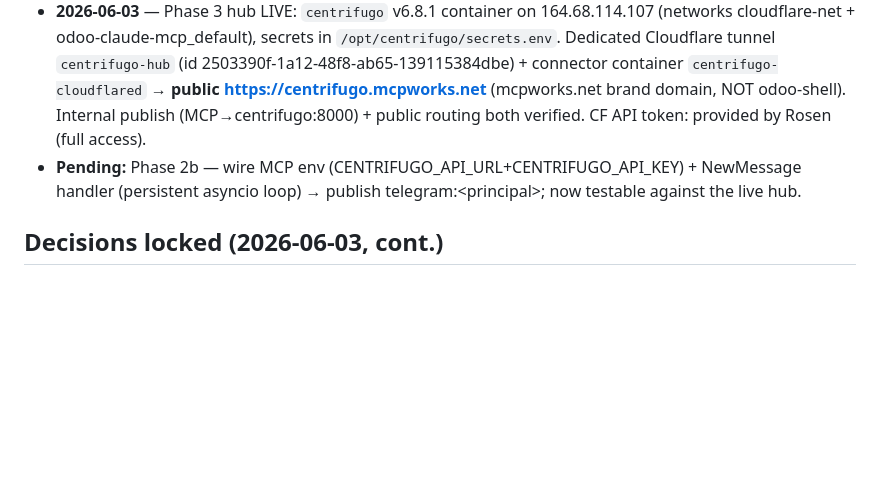
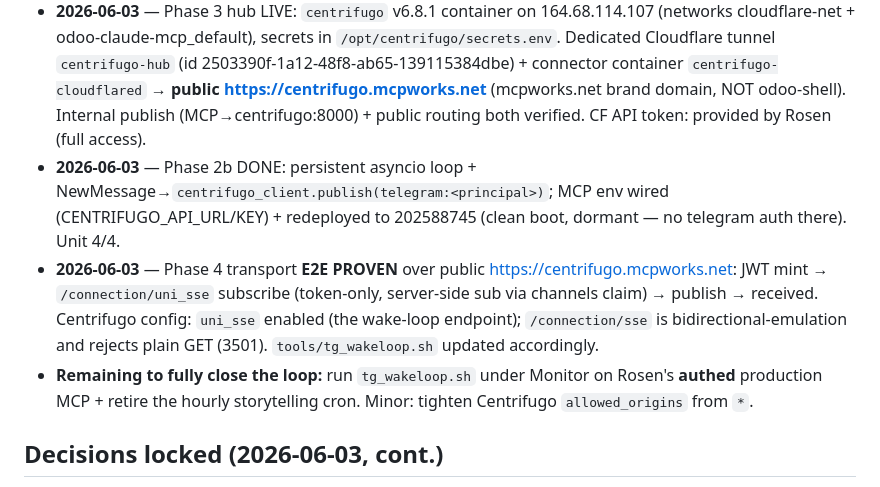
Before and after one commit to rosenvladimirov/odoo-claude-mcp, a Markdown page: ROADMAP.md, the part around the change. Drawn GitHub-style; blank space fills up the shorter version.

Commit message:
[DOC] ROADMAP: Phase 2b done + Phase 4 push transport E2E-proven on centrifugo.mcpworks.net
Co-Authored-By: Claude Opus 4.8 (1M context) <noreply@anthropic.com>

```diff
--- a/ROADMAP.md
+++ b/ROADMAP.md
@@ -92,7 +92,9 @@ Replace global active connection with `registry: {session_id → ConnectionConte
 - **2026-06-03** — Phase 3 scaffolding DONE on v2 + v3 (v2 `2e0d6f6`, v3 `1272ac0`): compose `centrifugo` service, `centrifugo/config.json` + README, `.env.example` secrets, `centrifugo_client.py` publish helper. **Not deployed.**
 - **2026-06-03** — v3 + branch DEPLOYED to test stack 202588745 (host 164.68.114.107) as image `odoo-rpc-mcp-pstest:v3`; healthy, Restarts=0; isolation test 8/8 against live v3. Done all-ops "via bridge" (`ssh_execute`) — direct SSH:22 was fail2ban-blocked.
 - **2026-06-03** — Phase 3 hub LIVE: `centrifugo` v6.8.1 container on 164.68.114.107 (networks cloudflare-net + odoo-claude-mcp_default), secrets in `/opt/centrifugo/secrets.env`. Dedicated Cloudflare tunnel `centrifugo-hub` (id 2503390f-1a12-48f8-ab65-139115384dbe) + connector container `centrifugo-cloudflared` → **public https://centrifugo.mcpworks.net** (mcpworks.net brand domain, NOT odoo-shell). Internal publish (MCP→centrifugo:8000) + public routing both verified. CF API token: provided by Rosen (full access).
-- **Pending:** Phase 2b — wire MCP env (CENTRIFUGO_API_URL+CENTRIFUGO_API_KEY) + NewMessage handler (persistent asyncio loop) → publish telegram:&lt;principal&gt;; now testable against the live hub.
+- **2026-06-03** — Phase 2b DONE: persistent asyncio loop + NewMessage→`centrifugo_client.publish(telegram:<principal>)`; MCP env wired (CENTRIFUGO_API_URL/KEY) + redeployed to 202588745 (clean boot, dormant — no telegram auth there). Unit 4/4.
+- **2026-06-03** — Phase 4 transport **E2E PROVEN** over public https://centrifugo.mcpworks.net: JWT mint → `/connection/uni_sse` subscribe (token-only, server-side sub via channels claim) → publish → received. Centrifugo config: `uni_sse` enabled (the wake-loop endpoint); `/connection/sse` is bidirectional-emulation and rejects plain GET (3501). `tools/tg_wakeloop.sh` updated accordingly.
+- **Remaining to fully close the loop:** run `tg_wakeloop.sh` under Monitor on Rosen's **authed** production MCP + retire the hourly storytelling cron. Minor: tighten Centrifugo `allowed_origins` from `*`.
 
 ## Decisions locked (2026-06-03, cont.)
 - **Centrifugo external exposure = Cloudflare tunnel** (always — house standard; stack already has `cloudflare-net` + a `cloudflared` container). No Traefik. Add a tunnel ingress hostname → `centrifugo:8000`.
```
